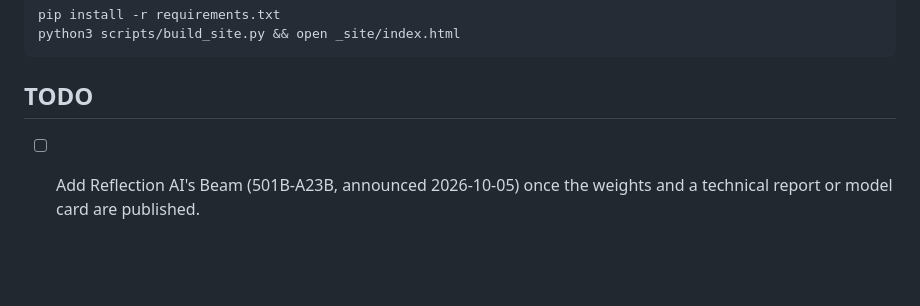
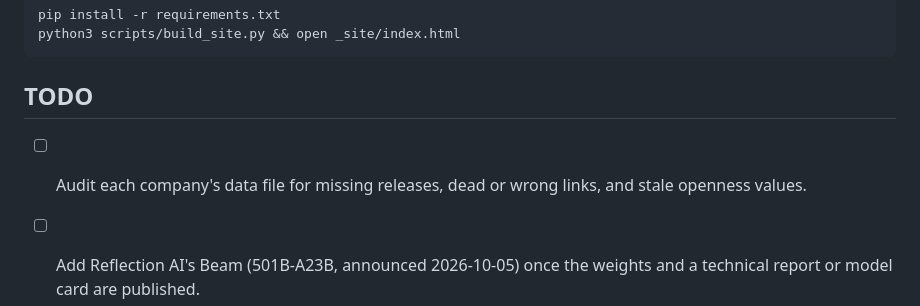
Before and after one commit to belambert/model-tech-reports, a Markdown page: README.md, the part around the change. GitHub-like rendering; blank space fills up the shorter version.

Commit message:
docs: add company data audit item to TODO

```diff
--- a/README.md
+++ b/README.md
@@ -69,6 +69,8 @@ invalid data, and deploys `main` to GitHub Pages. To build locally:
 
 ## TODO
 
+- [ ] Audit each company's data file for missing releases, dead or wrong
+  links, and stale openness values.
 - [ ] Add Reflection AI's Beam (501B-A23B, announced 2026-10-05) once the
   weights and a technical report or model card are published.
 - [ ] Link the Mistral Large 4 weights once Mistral releases them (announced
```
